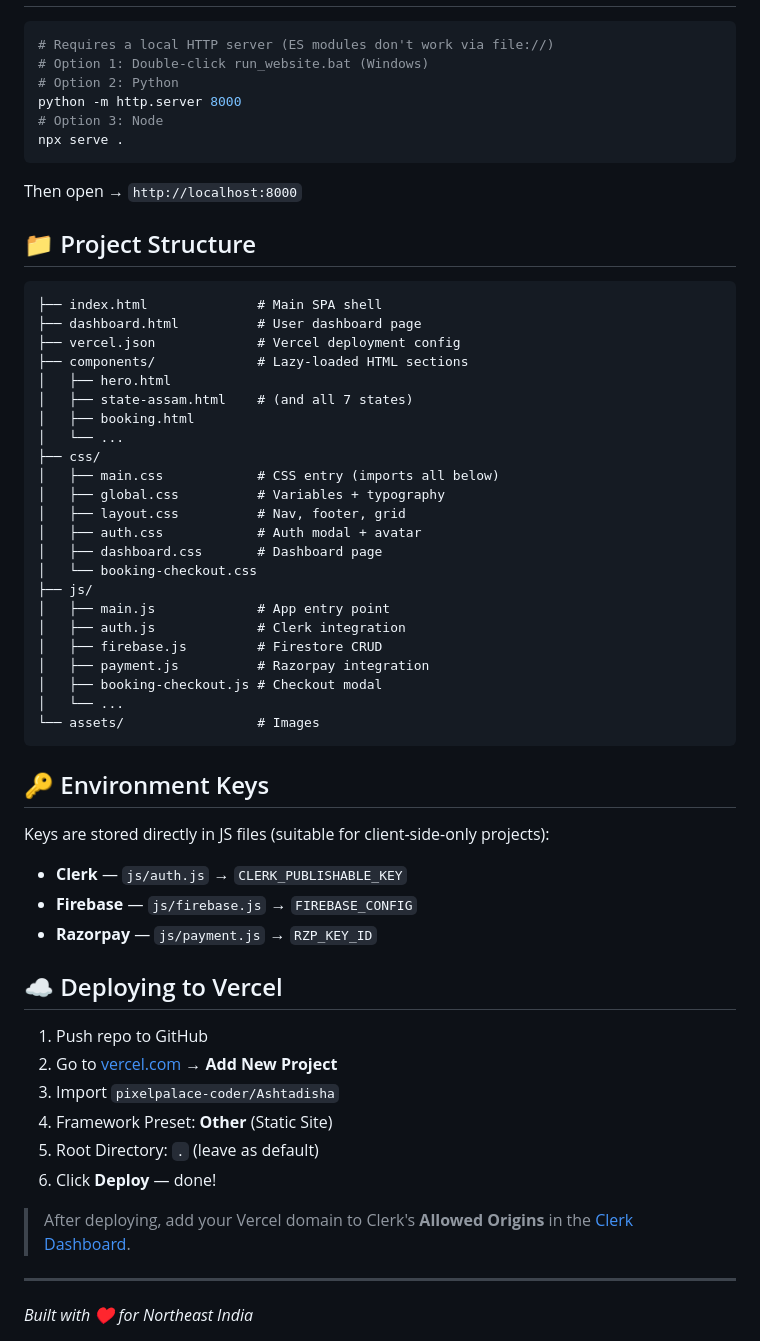
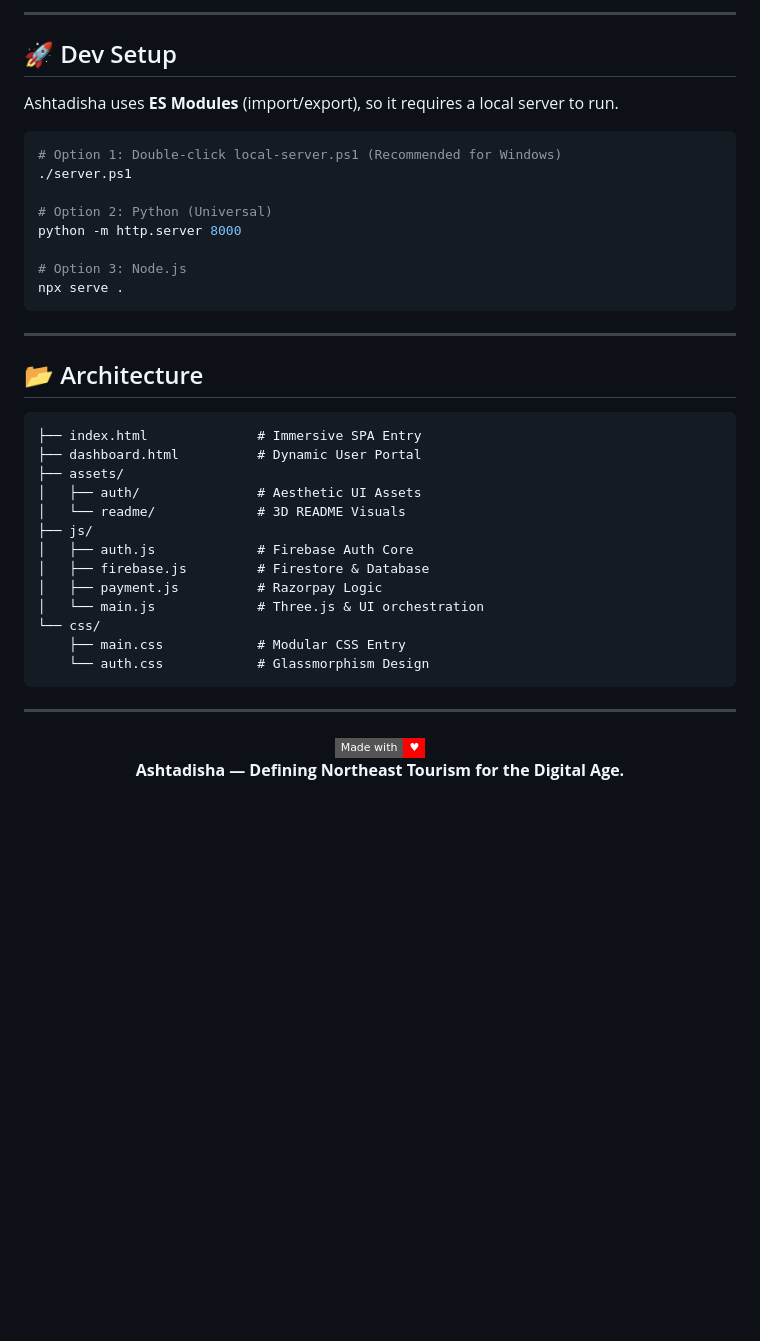
Before and after one commit to pixelpalace-coder/Ashtadisha, a Markdown page: README.md, the part around the change printed below. GitHub-like rendering; badges without logos; blank space fills up the shorter version.

````diff
--- a/README.md
+++ b/README.md
@@ -39,62 +59,44 @@ Ashtadisha is a bilingual (English + Hindi) luxury tourism website for Northeast
+---
+
+## 🚀 Dev Setup
+
+Ashtadisha uses **ES Modules** (import/export), so it requires a local server to run.
 
 ```bash
-# Requires a local HTTP server (ES modules don't work via file://)
-# Option 1: Double-click run_website.bat (Windows)
-# Option 2: Python
+# Option 1: Double-click local-server.ps1 (Recommended for Windows)
+./server.ps1
+
+# Option 2: Python (Universal)
 python -m http.server 8000
-# Option 3: Node
+
+# Option 3: Node.js
 npx serve .
 ```
 
-Then open → `http://localhost:8000`
+---
 
-## 📁 Project Structure
+## 📂 Architecture
 
+```text
+├── index.html              # Immersive SPA Entry
+├── dashboard.html          # Dynamic User Portal
+├── assets/
+│   ├── auth/               # Aesthetic UI Assets
+│   └── readme/             # 3D README Visuals
+├── js/
+│   ├── auth.js             # Firebase Auth Core
+│   ├── firebase.js         # Firestore & Database
+│   ├── payment.js          # Razorpay Logic
+│   └── main.js             # Three.js & UI orchestration
+└── css/
+    ├── main.css            # Modular CSS Entry
+    └── auth.css            # Glassmorphism Design
 ```
-├── index.html              # Main SPA shell
-├── dashboard.html          # User dashboard page
-├── vercel.json             # Vercel deployment config
-├── components/             # Lazy-loaded HTML sections
-│   ├── hero.html
-│   ├── state-assam.html    # (and all 7 states)
-│   ├── booking.html
-│   └── ...
-├── css/
-│   ├── main.css            # CSS entry (imports all below)
-│   ├── global.css          # Variables + typography
-│   ├── layout.css          # Nav, footer, grid
-│   ├── auth.css            # Auth modal + avatar
-│   ├── dashboard.css       # Dashboard page
-│   └── booking-checkout.css
-├── js/
-│   ├── main.js             # App entry point
-│   ├── auth.js             # Clerk integration
-│   ├── firebase.js         # Firestore CRUD
-│   ├── payment.js          # Razorpay integration
-│   ├── booking-checkout.js # Checkout modal
-│   └── ...
-└── assets/                 # Images
-```
-
-## 🔑 Environment Keys
-
-Keys are stored directly in JS files (suitable for client-side-only projects):
-
-- **Clerk** — `js/auth.js` → `CLERK_PUBLISHABLE_KEY`
-- **Firebase** — `js/firebase.js` → `FIREBASE_CONFIG`
-- **Razorpay** — `js/payment.js` → `RZP_KEY_ID`
-
-## ☁️ Deploying to Vercel
-
-1. Push repo to GitHub
-2. Go to [vercel.com](https://vercel.com) → **Add New Project**
-3. Import `pixelpalace-coder/Ashtadisha`
-4. Framework Preset: **Other** (Static Site)
-5. Root Directory: `.` (leave as default)
-6. Click **Deploy** — done!
-
-> After deploying, add your Vercel domain to Clerk's **Allowed Origins** in the [Clerk Dashboard](https://dashboard.clerk.com).
 
 ---
 
-*Built with ♥ for Northeast India*
+<div align="center">
+  <img src="https://img.shields.io/badge/Made%20with-♥-FF0000?style=flat-square" />
+  <br />
+  <b>Ashtadisha — Defining Northeast Tourism for the Digital Age.</b>
+</div>
````
Also changed, not shown: other parts of README.md (+46 -26 lines), assets/readme/header-3d.png (added), assets/readme/laptop-mockup.png (added).
